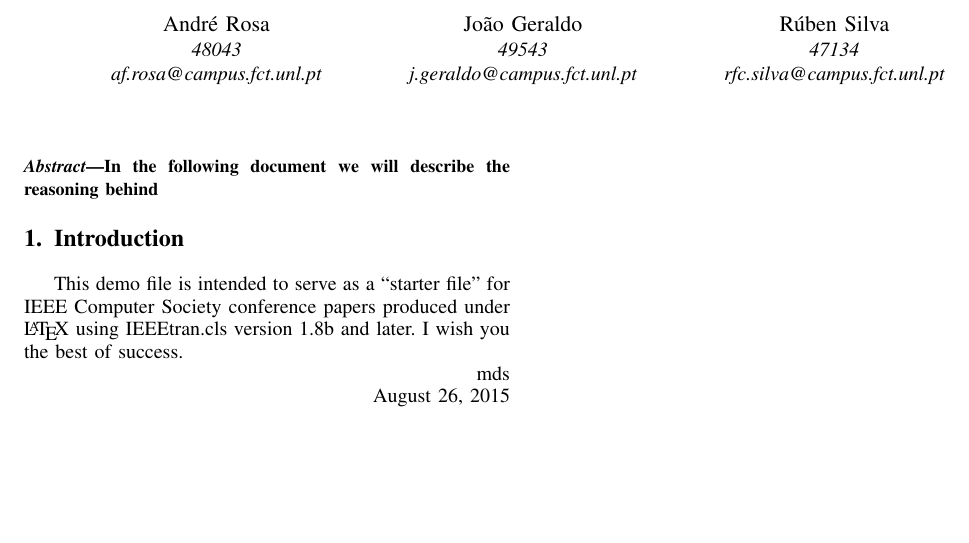
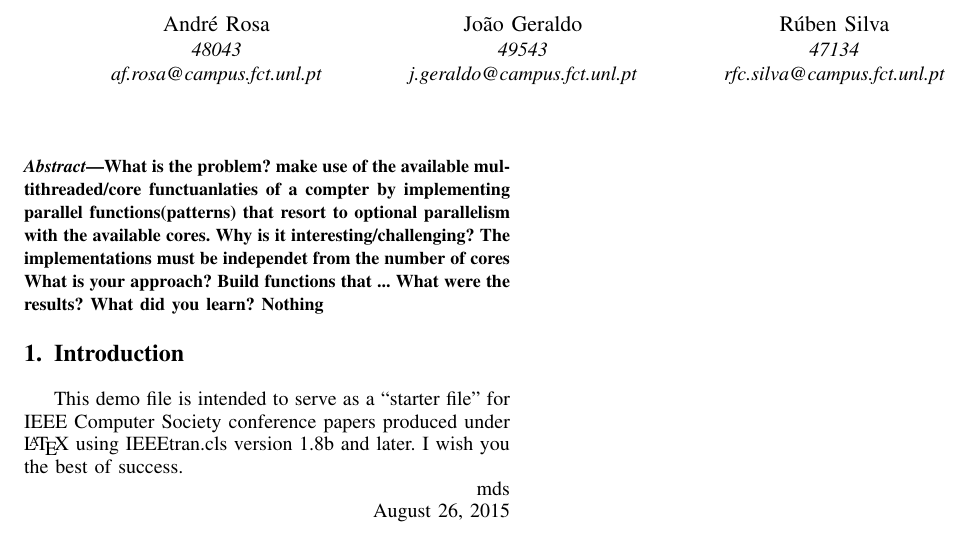
Before and after one commit to andreffrosa/CP-Proj, a LaTeX paper (doc/relatoria.tex): part of the page, cut so that both start at the same text, the shorter picture padded with empty space. Compiled offline with pdfLaTeX; a missing font is replaced by an installed copy or a similar font; a LaTeX package or settings file that is missing is left out.

```diff
--- a/doc/relatoria.tex
+++ b/doc/relatoria.tex
@@ -402,7 +402,15 @@
 % As a general rule, do not put math, special symbols or citations
 % in the abstract
 \begin{abstract}
-In the following document we will describe the reasoning behind
+%In the following document we will describe the reasoning behind
+
+What is the problem? make use of the available multithreaded/core functuanlaties of a compter by implementing parallel functions(patterns) that resort to optional parallelism with the available cores.
+Why is it interesting/challenging? The implementations must be independet from the number of cores
+What is your approach? Build functions that ...
+What were the results? What did you learn? Nothing
+
+
+
 \end{abstract}
 
 % no keywords
```
